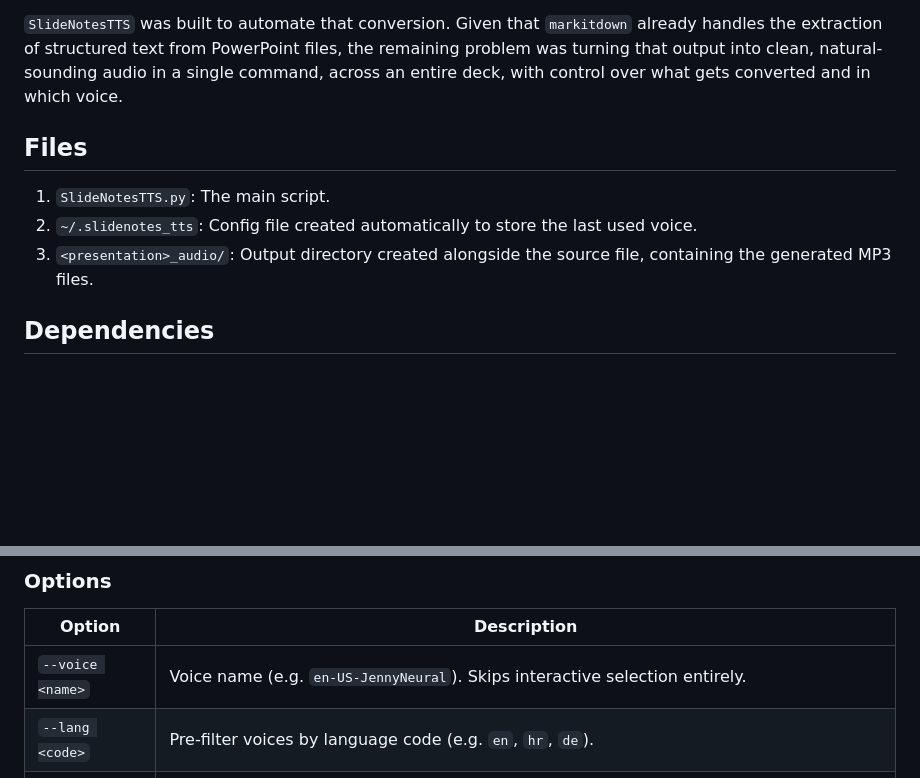
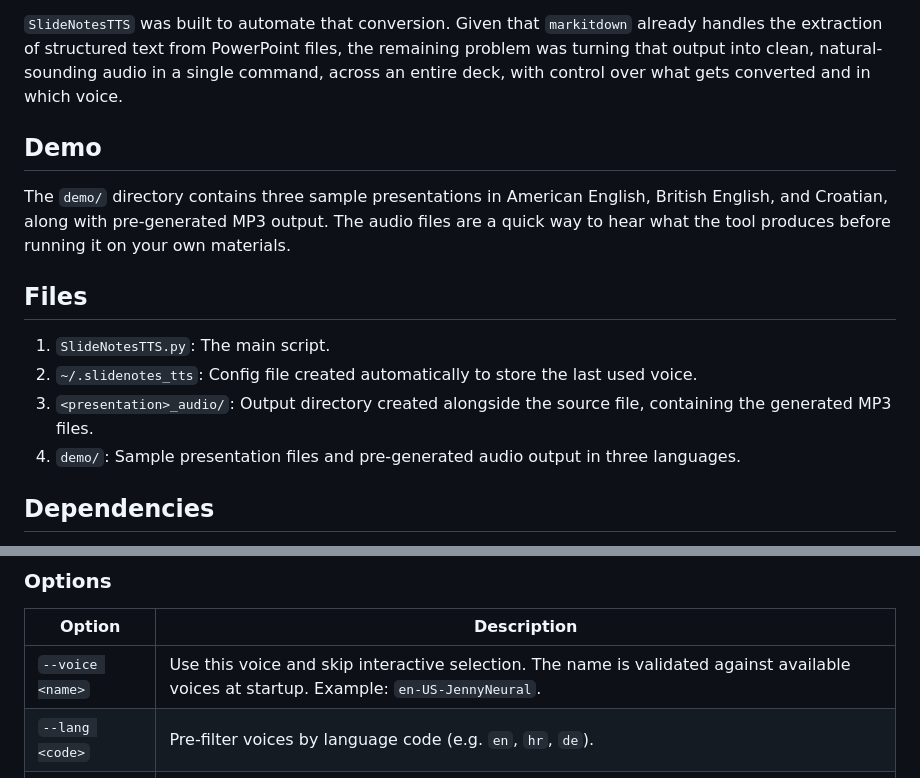
Before and after one commit to amfilipovic/doba-isbmds, a Markdown page: SlideNotesTTS/README.md, 2 parts joined by grey strips. Drawn GitHub-style; blank space fills up the shorter version.

Commit message:
Update README: add Demo section and fix --voice description

```diff
--- a/SlideNotesTTS/README.md
+++ b/SlideNotesTTS/README.md
@@ -17,11 +17,16 @@ During the first year of a doctoral programme it became clear that reading lectu
 
 `SlideNotesTTS` was built to automate that conversion. Given that `markitdown` already handles the extraction of structured text from PowerPoint files, the remaining problem was turning that output into clean, natural-sounding audio in a single command, across an entire deck, with control over what gets converted and in which voice.
 
+## Demo
+
+The `demo/` directory contains three sample presentations in American English, British English, and Croatian, along with pre-generated MP3 output. The audio files are a quick way to hear what the tool produces before running it on your own materials.
+
 ## Files
 
 1. `SlideNotesTTS.py`: The main script.
 2. `~/.slidenotes_tts`: Config file created automatically to store the last used voice.
 3. `<presentation>_audio/`: Output directory created alongside the source file, containing the generated MP3 files.
+4. `demo/`: Sample presentation files and pre-generated audio output in three languages.
 
 ## Dependencies
 
@@ -53,7 +58,7 @@ python3 SlideNotesTTS.py <file> [file ...] [options]
 
 | Option | Description |
 | --- | --- |
-| `--voice <name>` | Voice name (e.g. `en-US-JennyNeural`). Skips interactive selection entirely. |
+| `--voice <name>` | Use this voice and skip interactive selection. The name is validated against available voices at startup. Example: `en-US-JennyNeural`. |
 | `--lang <code>` | Pre-filter voices by language code (e.g. `en`, `hr`, `de`). |
 | `--region <code>` | Pre-filter voices by region code (e.g. `US`, `GB`, `AU`). |
 | `--mode <1\|2\|3>` | Content mode: `1` = slide text only, `2` = speaker notes only, `3` = both. |
```
